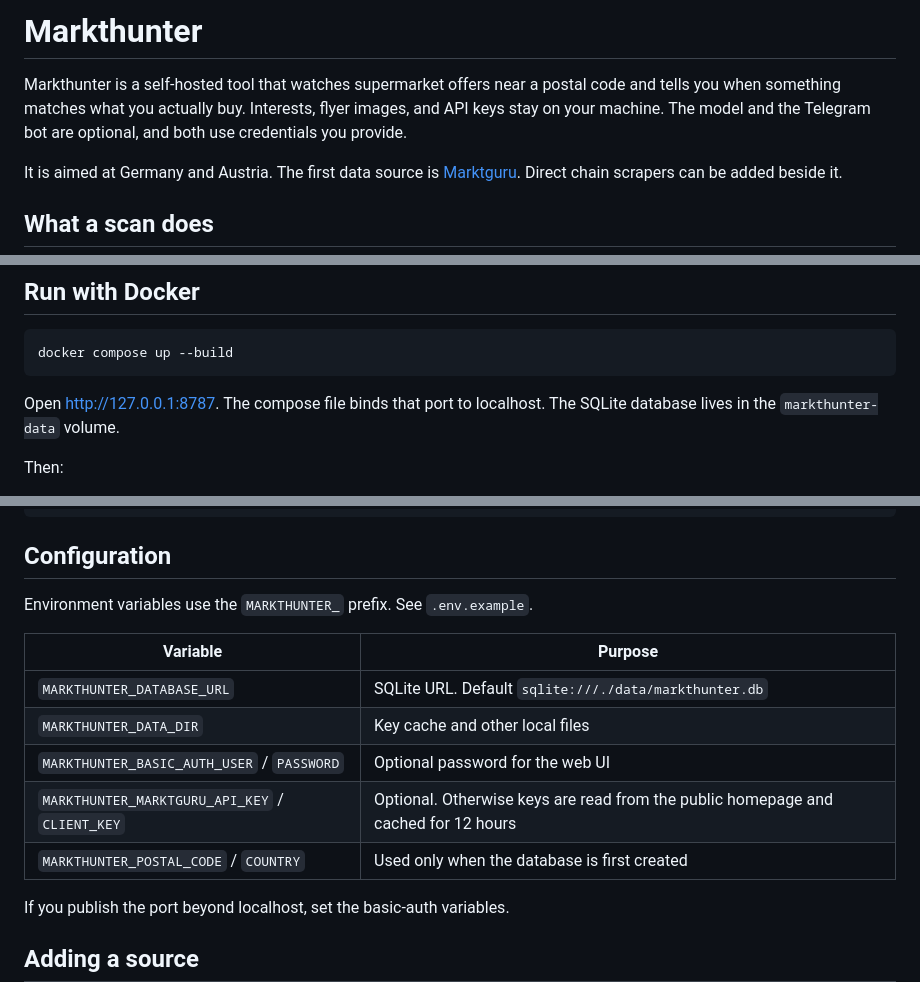
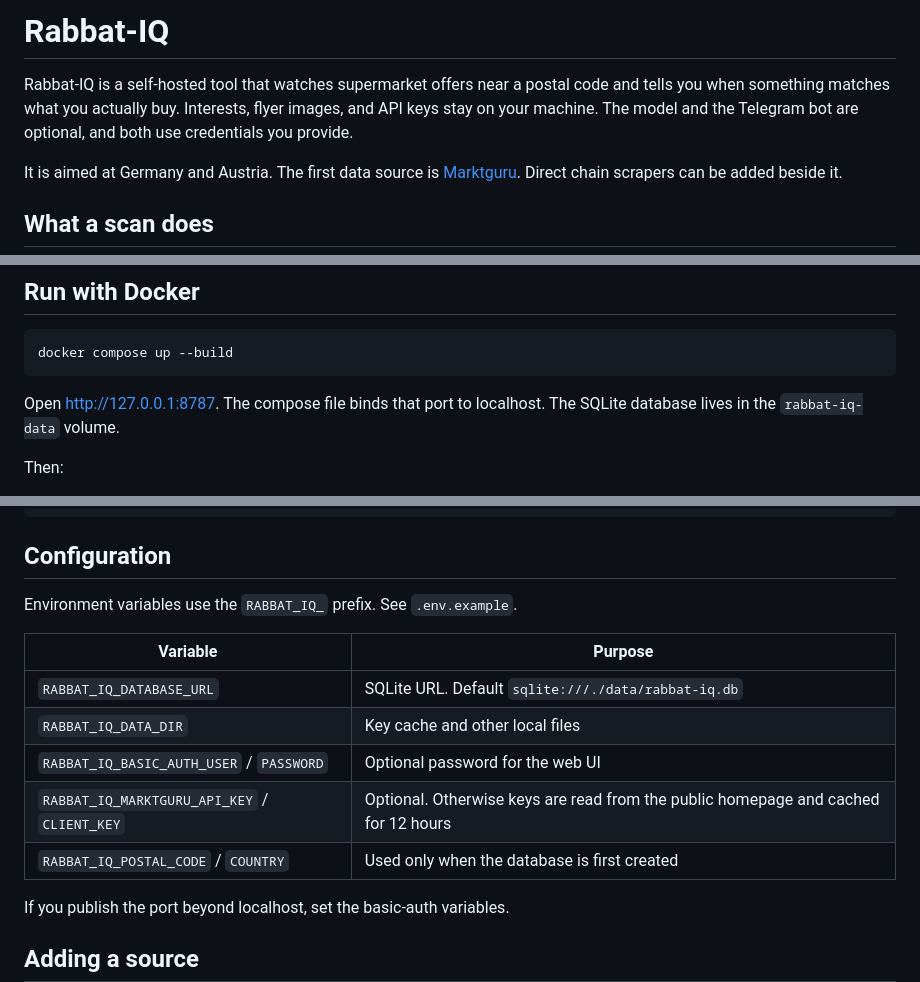
Before and after one commit to ChrisKariofyllis/Rabbat-IQ, a Markdown page: README.md, 3 parts joined by grey strips. GitHub-like rendering.

Commit message:
Describe the project as Rabbat-IQ.

````diff
--- a/README.md
+++ b/README.md
@@ -1,6 +1,6 @@
-# Markthunter
+# Rabbat-IQ
 
-Markthunter is a self-hosted tool that watches supermarket offers near a postal code and tells you when something matches what you actually buy. Interests, flyer images, and API keys stay on your machine. The model and the Telegram bot are optional, and both use credentials you provide.
+Rabbat-IQ is a self-hosted tool that watches supermarket offers near a postal code and tells you when something matches what you actually buy. Interests, flyer images, and API keys stay on your machine. The model and the Telegram bot are optional, and both use credentials you provide.
 
 It is aimed at Germany and Austria. The first data source is [Marktguru](https://www.marktguru.de/). Direct chain scrapers can be added beside it.
 
@@ -20,7 +20,7 @@ The same offer, interest, price, and end date are not sent again.
 docker compose up --build
 ```
 
-Open http://127.0.0.1:8787. The compose file binds that port to localhost. The SQLite database lives in the `markthunter-data` volume.
+Open http://127.0.0.1:8787. The compose file binds that port to localhost. The SQLite database lives in the `rabbat-iq-data` volume.
 
 Then:
 
@@ -92,15 +92,15 @@ The model is asked to return:
 
 ## Configuration
 
-Environment variables use the `MARKTHUNTER_` prefix. See `.env.example`.
+Environment variables use the `RABBAT_IQ_` prefix. See `.env.example`.
 
 | Variable | Purpose |
 | --- | --- |
-| `MARKTHUNTER_DATABASE_URL` | SQLite URL. Default `sqlite:///./data/markthunter.db` |
-| `MARKTHUNTER_DATA_DIR` | Key cache and other local files |
-| `MARKTHUNTER_BASIC_AUTH_USER` / `PASSWORD` | Optional password for the web UI |
-| `MARKTHUNTER_MARKTGURU_API_KEY` / `CLIENT_KEY` | Optional. Otherwise keys are read from the public homepage and cached for 12 hours |
-| `MARKTHUNTER_POSTAL_CODE` / `COUNTRY` | Used only when the database is first created |
+| `RABBAT_IQ_DATABASE_URL` | SQLite URL. Default `sqlite:///./data/rabbat-iq.db` |
+| `RABBAT_IQ_DATA_DIR` | Key cache and other local files |
+| `RABBAT_IQ_BASIC_AUTH_USER` / `PASSWORD` | Optional password for the web UI |
+| `RABBAT_IQ_MARKTGURU_API_KEY` / `CLIENT_KEY` | Optional. Otherwise keys are read from the public homepage and cached for 12 hours |
+| `RABBAT_IQ_POSTAL_CODE` / `COUNTRY` | Used only when the database is first created |
 
 If you publish the port beyond localhost, set the basic-auth variables.
 
````
Also changed, not shown: other parts of README.md (+1 -1 lines).
